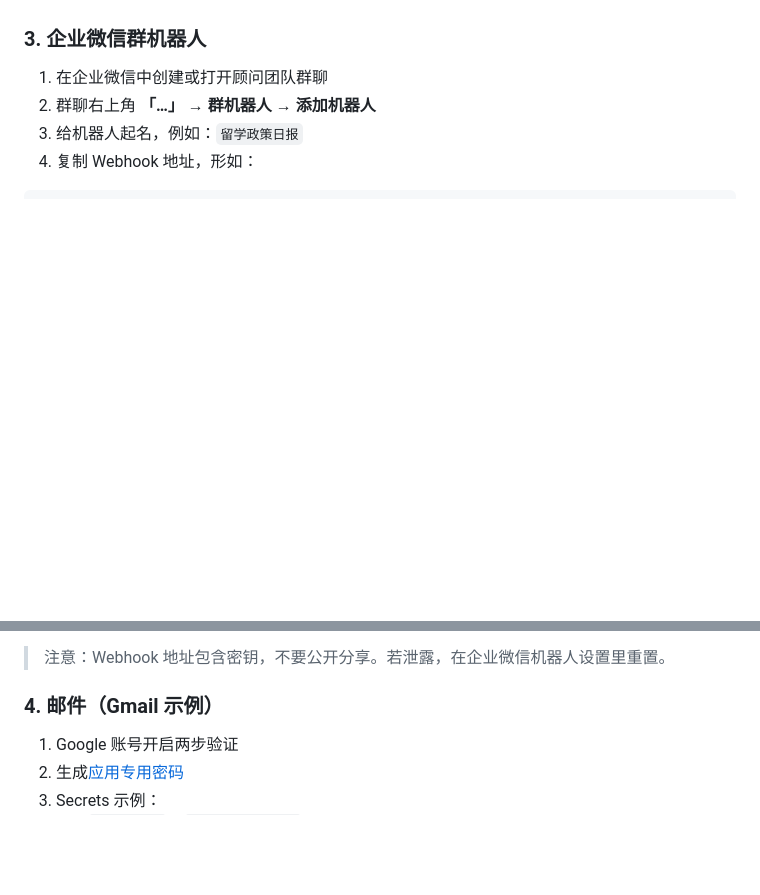
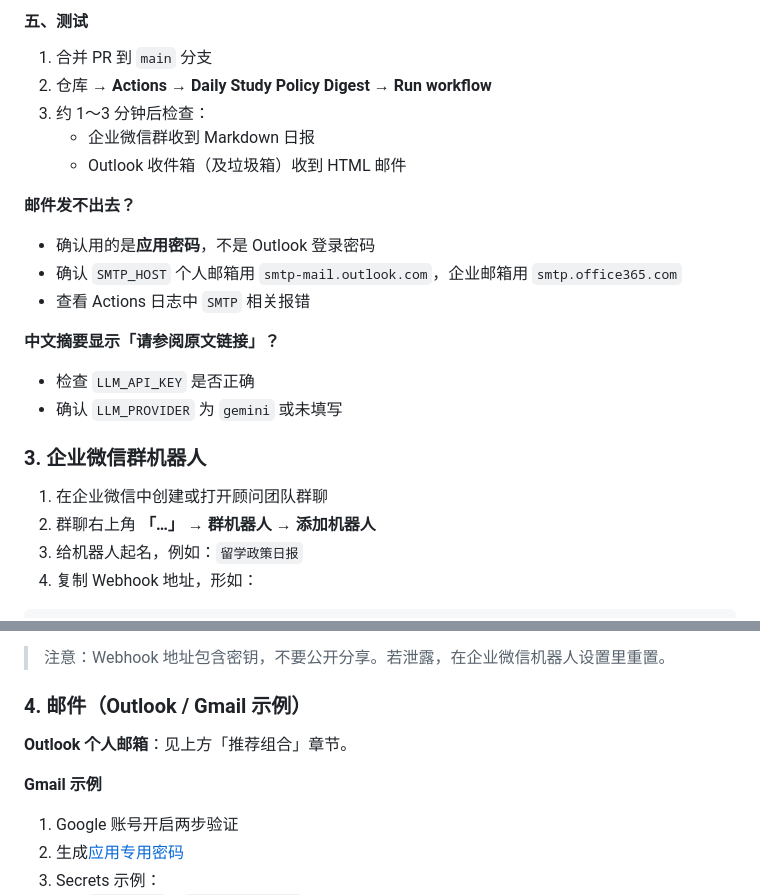
Before and after one commit to zhuzhu0833-star/iPhone-vibe-coding, a Markdown page: README.md, 2 parts joined by grey strips. GitHub-like rendering; blank space fills up the shorter version.

Commit message:
docs: add WeChat Work + Outlook + Gemini setup guide
Co-authored-by: zhuzhu0833-star <zhuzhu0833-star@users.noreply.github.com>

```diff
--- a/README.md
+++ b/README.md
@@ -41,3 +110,22 @@
+#### 五、测试
+
+1. 合并 PR 到 `main` 分支
+2. 仓库 → **Actions** → **Daily Study Policy Digest** → **Run workflow**
+3. 约 1～3 分钟后检查：
+   - 企业微信群收到 Markdown 日报
+   - Outlook 收件箱（及垃圾箱）收到 HTML 邮件
+
+**邮件发不出去？**
+
+- 确认用的是**应用密码**，不是 Outlook 登录密码
+- 确认 `SMTP_HOST` 个人邮箱用 `smtp-mail.outlook.com`，企业邮箱用 `smtp.office365.com`
+- 查看 Actions 日志中 `SMTP` 相关报错
+
+**中文摘要显示「请参阅原文链接」？**
+
+- 检查 `LLM_API_KEY` 是否正确
+- 确认 `LLM_PROVIDER` 为 `gemini` 或未填写
+
 ### 3. 企业微信群机器人
 
 1. 在企业微信中创建或打开顾问团队群聊
@@ -55,7 +143,11 @@ https://qyapi.weixin.qq.com/cgi-bin/webhook/send?key=xxxxxxxx-xxxx-xxxx-xxxx-xxx
 
 > 注意：Webhook 地址包含密钥，不要公开分享。若泄露，在企业微信机器人设置里重置。
 
-### 4. 邮件（Gmail 示例）
+### 4. 邮件（Outlook / Gmail 示例）
+
+**Outlook 个人邮箱**：见上方「推荐组合」章节。
+
+**Gmail 示例**
 
 1. Google 账号开启两步验证
 2. 生成[应用专用密码](https://myaccount.google.com/apppasswords)
```
Also changed, not shown: other parts of README.md (+69 -0 lines).
